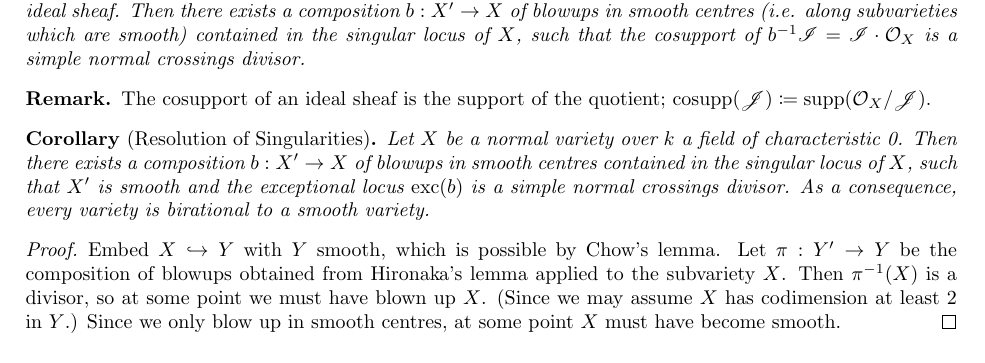
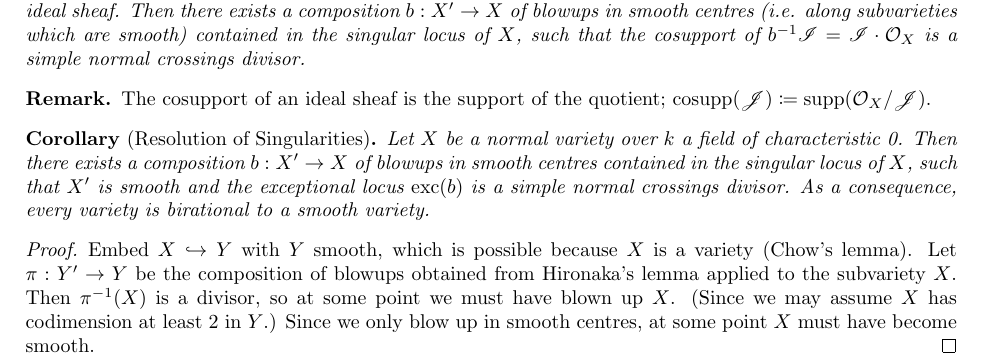
Before and after one commit to CalumCrossley/birational-geometry, a LaTeX document (birational-geometry.tex): part of page 1 of 4, cut so that both start at the same text. Compiled offline with pdfLaTeX.

Commit message:
Reword reference to Chow's lemma

```diff
--- a/birational-geometry.tex
+++ b/birational-geometry.tex
@@ -111,12 +111,12 @@ curves, and foliations of $\P^2$, we see that singularities naturally arise.
 \end{corollary}
 
 \begin{proof}
-    Embed $X\hookrightarrow Y$ with $Y$ smooth, which is possible by Chow's
-    lemma. Let $\pi:Y'\to Y$ be the composition of blowups obtained from
-    Hironaka's lemma applied to the subvariety $X$. Then $\pi^{-1}(X)$ is a
-    divisor, so at some point we must have blown up $X$. (Since we may assume
-    $X$ has codimension at least 2 in $Y$.) Since we only blow up in smooth
-    centres, at some point $X$ must have become smooth.
+    Embed $X\hookrightarrow Y$ with $Y$ smooth, which is possible because $X$ is
+    a variety (Chow's lemma). Let $\pi:Y'\to Y$ be the composition of blowups
+    obtained from Hironaka's lemma applied to the subvariety $X$. Then
+    $\pi^{-1}(X)$ is a divisor, so at some point we must have blown up $X$.
+    (Since we may assume $X$ has codimension at least 2 in $Y$.) Since we only
+    blow up in smooth centres, at some point $X$ must have become smooth.
 \end{proof}
 
 The philosophy of Grothendieck is that we should study morphisms (of schemes
```
